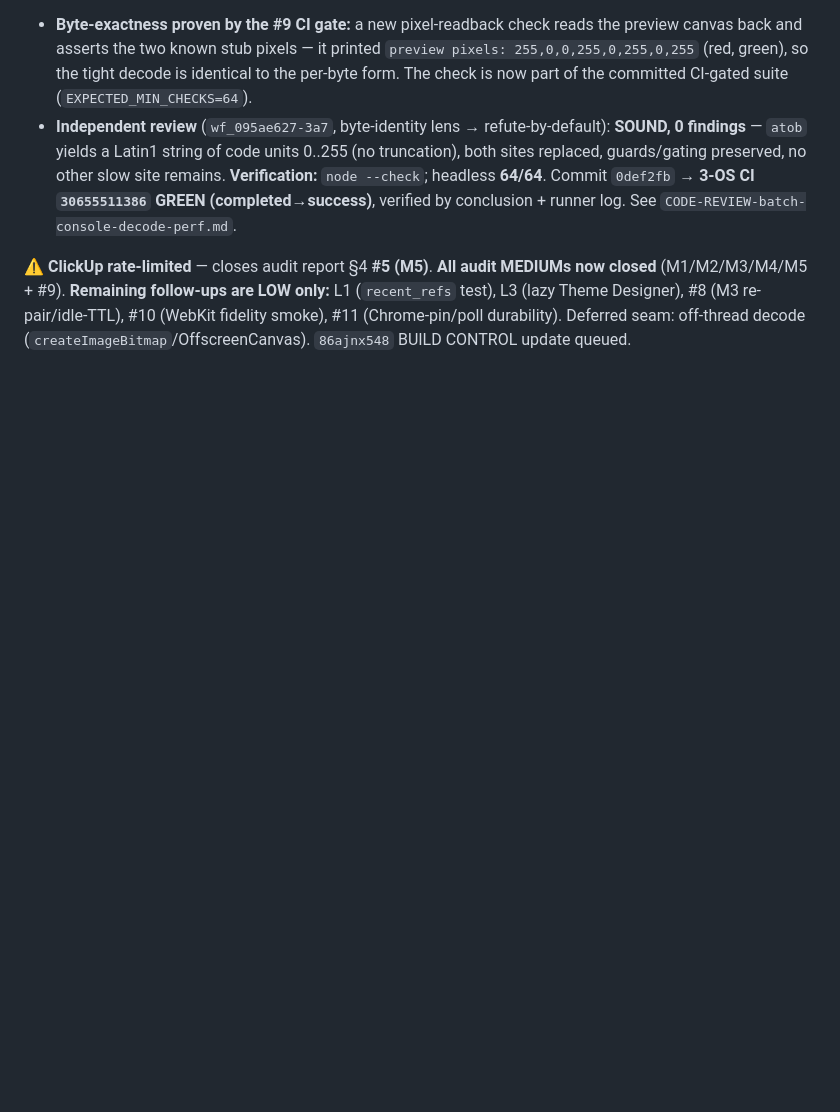
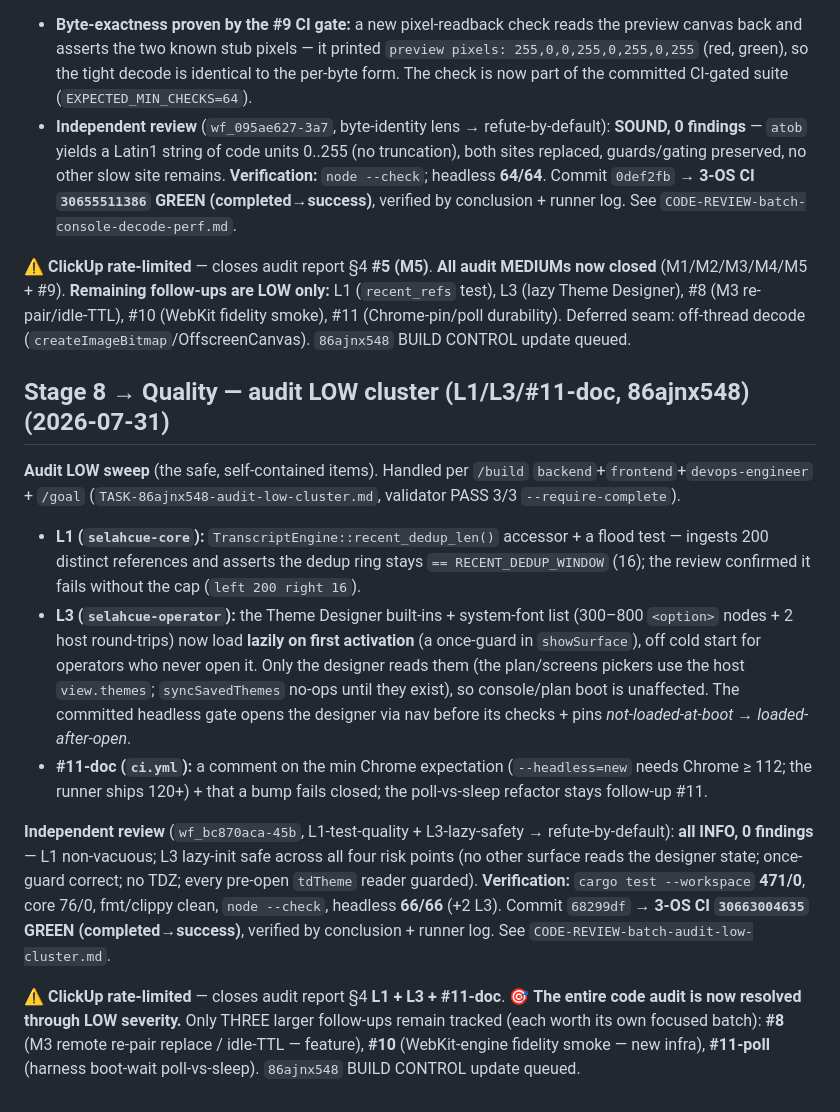
Before and after one commit to First-Pavilion/selahcue, a Markdown page: docs/delivery/BUILD_STATE.md, the part around the change. Drawn GitHub-style; blank space fills up the shorter version.

```diff
--- a/docs/delivery/BUILD_STATE.md
+++ b/docs/delivery/BUILD_STATE.md
@@ -555,3 +555,14 @@ Commit `0e91f55` → **3-OS CI `30651447222` GREEN** (completed→success, 11/11
 - **Independent review** (`wf_095ae627-3a7`, byte-identity lens → refute-by-default): **SOUND, 0 findings** — `atob` yields a Latin1 string of code units 0..255 (no truncation), both sites replaced, guards/gating preserved, no other slow site remains. **Verification:** `node --check`; headless **64/64**. Commit `0def2fb` → **3-OS CI `30655511386` GREEN (completed→success)**, verified by conclusion + runner log. See `CODE-REVIEW-batch-console-decode-perf.md`.
 
 **⚠ ClickUp rate-limited** — closes audit report §4 **#5 (M5)**. **All audit MEDIUMs now closed** (M1/M2/M3/M4/M5 + #9). **Remaining follow-ups are LOW only:** L1 (`recent_refs` test), L3 (lazy Theme Designer), #8 (M3 re-pair/idle-TTL), #10 (WebKit fidelity smoke), #11 (Chrome-pin/poll durability). Deferred seam: off-thread decode (`createImageBitmap`/OffscreenCanvas). `86ajnx548` BUILD CONTROL update queued.
+
+## Stage 8 → Quality — audit LOW cluster (L1/L3/#11-doc, 86ajnx548) (2026-07-31)
+
+**Audit LOW sweep** (the safe, self-contained items). Handled per `/build` `backend`+`frontend`+`devops-engineer` + `/goal` (`TASK-86ajnx548-audit-low-cluster.md`, validator PASS 3/3 `--require-complete`).
+- **L1 (`selahcue-core`):** `TranscriptEngine::recent_dedup_len()` accessor + a flood test — ingests 200 distinct references and asserts the dedup ring stays `== RECENT_DEDUP_WINDOW` (16); the review confirmed it fails without the cap (`left 200 right 16`).
+- **L3 (`selahcue-operator`):** the Theme Designer built-ins + system-font list (300–800 `<option>` nodes + 2 host round-trips) now load **lazily on first activation** (a once-guard in `showSurface`), off cold start for operators who never open it. Only the designer reads them (the plan/screens pickers use the host `view.themes`; `syncSavedThemes` no-ops until they exist), so console/plan boot is unaffected. The committed headless gate opens the designer via nav before its checks + pins *not-loaded-at-boot → loaded-after-open*.
+- **#11-doc (`ci.yml`):** a comment on the min Chrome expectation (`--headless=new` needs Chrome ≥ 112; the runner ships 120+) + that a bump fails closed; the poll-vs-sleep refactor stays follow-up #11.
+
+**Independent review** (`wf_bc870aca-45b`, L1-test-quality + L3-lazy-safety → refute-by-default): **all INFO, 0 findings** — L1 non-vacuous; L3 lazy-init safe across all four risk points (no other surface reads the designer state; once-guard correct; no TDZ; every pre-open `tdTheme` reader guarded). **Verification:** `cargo test --workspace` **471/0**, core 76/0, fmt/clippy clean, `node --check`, headless **66/66** (+2 L3). Commit `68299df` → **3-OS CI `30663004635` GREEN (completed→success)**, verified by conclusion + runner log. See `CODE-REVIEW-batch-audit-low-cluster.md`.
+
+**⚠ ClickUp rate-limited** — closes audit report §4 **L1 + L3 + #11-doc**. 🎯 **The entire code audit is now resolved through LOW severity.** Only THREE larger follow-ups remain tracked (each worth its own focused batch): **#8** (M3 remote re-pair replace / idle-TTL — feature), **#10** (WebKit-engine fidelity smoke — new infra), **#11-poll** (harness boot-wait poll-vs-sleep). `86ajnx548` BUILD CONTROL update queued.
```
Also changed, not shown: docs/delivery/CODE-REVIEW-batch-audit-low-cluster.md (added, +35 -0 lines), 1 other file.
